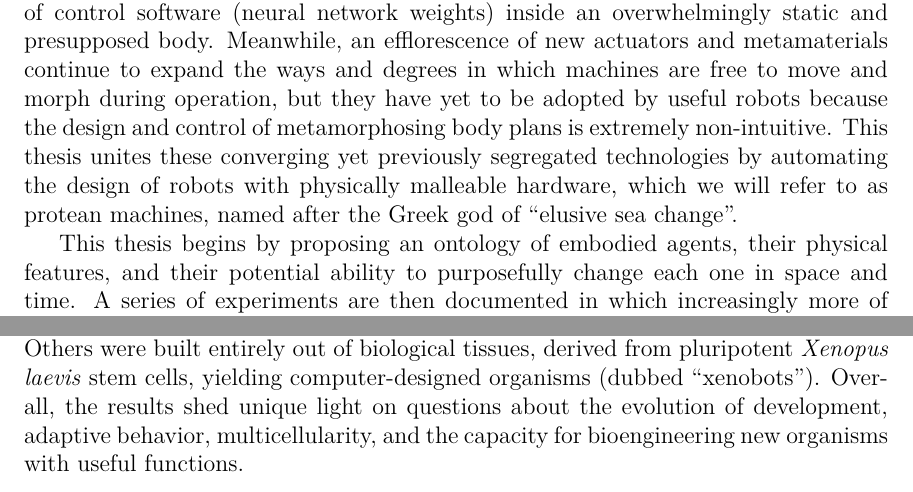
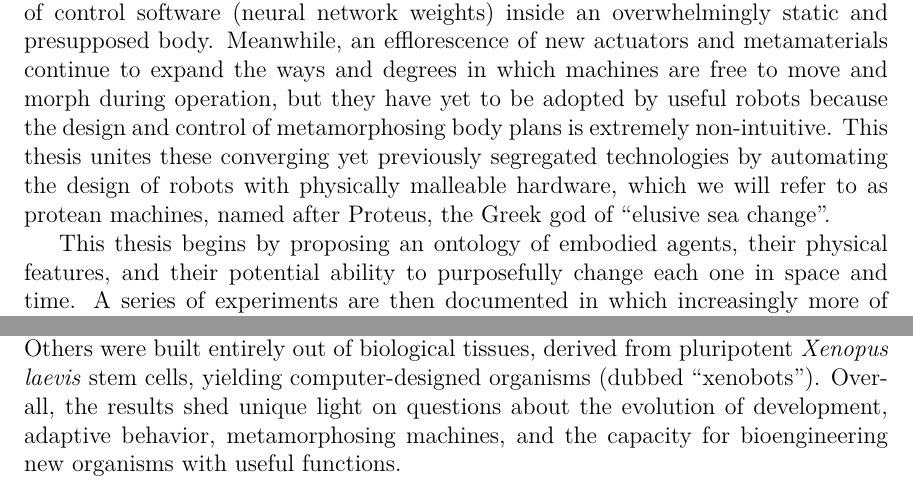
Before and after one commit to skriegman/Sam_Kriegman_opensource_PhD_thesis, a LaTeX thesis (root.tex): two parts of page 2 of 59, joined at a grey line, cut so that both start at the same text. Compiled offline with pdfLaTeX.

Commit message:
Updates from Overleaf

```diff
--- a/root.tex
+++ b/root.tex
@@ -109,7 +109,7 @@ segregated
 technologies
 % disciplines
 by automating the design of robots with physically malleable hardware,
-which we will refer to as protean machines, named after the Greek god of ``elusive sea change''.
+which we will refer to as protean machines, named after Proteus, the Greek god of ``elusive sea change''.
 
 This thesis begins by proposing an ontology of embodied agents, their physical features, and their potential ability to purposefully change each one in space and time.
 A series of experiments are then documented in which increasingly more of these features (structure, shape, and material properties) were allowed to vary across increasingly more timescales (evolution, development, and physiology), and collectively optimized to facilitate
@@ -129,7 +129,8 @@ the results
 shed unique light on questions about
 the evolution of development,
 adaptive behavior,
-multicellularity,
+metamorphosing machines,
+% multicellularity,
 and the capacity for
 bioengineering new
 organisms
```
